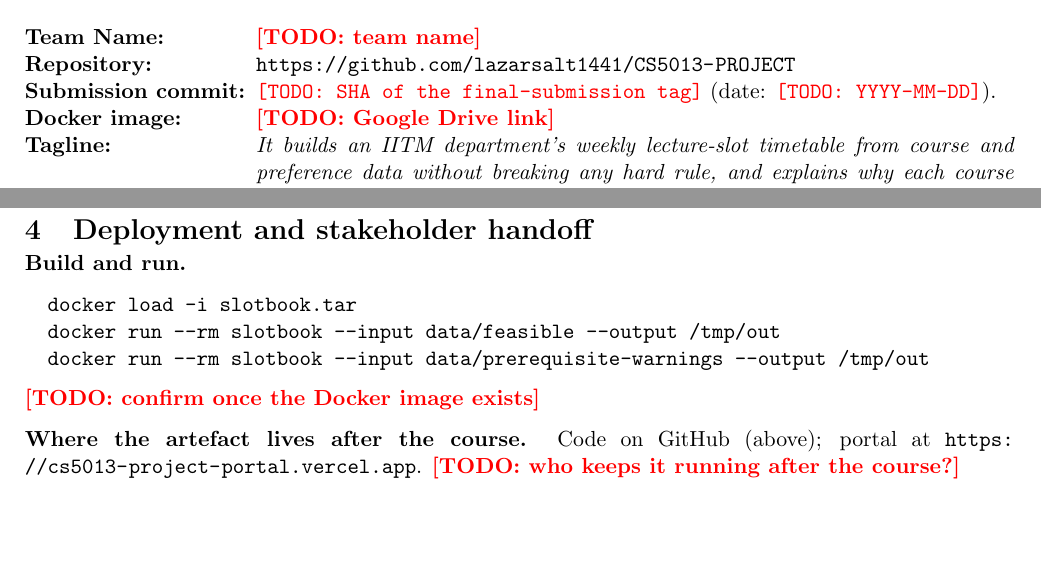
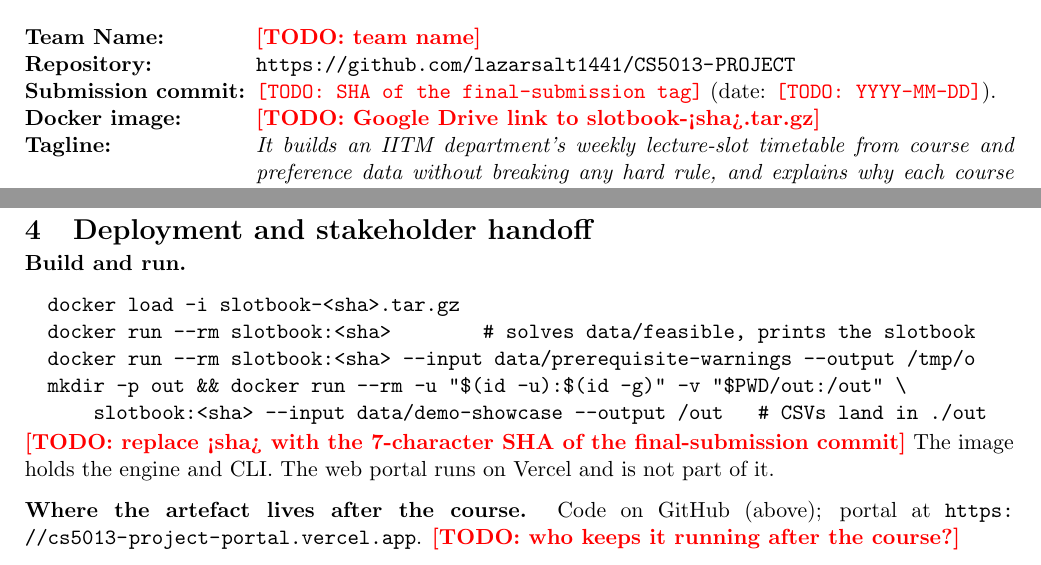
Before and after one commit to lazarsalt1441/CS5013-PROJECT, a LaTeX document (report/report.tex): two parts of pages 1 and 2 of 2, joined at a grey line, cut so that both start at the same text, the shorter picture padded with empty space. Compiled offline with pdfLaTeX.

Commit message:
docs(report): Docker build-and-run commands verified by the image CI
Co-Authored-By: Claude Opus 5.5 <noreply@anthropic.com>
Claude-Session: https://claude.ai/code/session_01Q2K1ooqSHT4busqL96s6t5

```diff
--- a/report/report.tex
+++ b/report/report.tex
@@ -31,7 +31,7 @@
   \item[Team Name:]         \todo{team name}
   \item[Repository:]      \url{https://github.com/lazarsalt1441/CS5013-PROJECT}
   \item[Submission commit:] \texttt{\todo{SHA of the final-submission tag}} (date: \texttt{\todo{YYYY-MM-DD}}).
-  \item[Docker image:]    \todo{Google Drive link}
+  \item[Docker image:]    \todo{Google Drive link to slotbook-<sha>.tar.gz}
   \item[Tagline:]         \textit{It builds an IITM department's weekly lecture-slot timetable from course and preference data without breaking any hard rule, and explains why each course got its slot.}
 \end{description}
 
@@ -100,11 +100,15 @@ The AI-written admin-dashboard check counted U and W grades as completed, contra
 
 \textbf{Build and run.}
 \begin{verbatim}
-  docker load -i slotbook.tar
-  docker run --rm slotbook --input data/feasible --output /tmp/out
-  docker run --rm slotbook --input data/prerequisite-warnings --output /tmp/out
+  docker load -i slotbook-<sha>.tar.gz
+  docker run --rm slotbook:<sha>        # solves data/feasible, prints the slotbook
+  docker run --rm slotbook:<sha> --input data/prerequisite-warnings --output /tmp/o
+  mkdir -p out && docker run --rm -u "$(id -u):$(id -g)" -v "$PWD/out:/out" \
+      slotbook:<sha> --input data/demo-showcase --output /out   # CSVs land in ./out
 \end{verbatim}
-\todo{confirm once the Docker image exists}
+\vspace{-0.5em}
+\todo{replace <sha> with the 7-character SHA of the final-submission commit}
+The image holds the engine and CLI. The web portal runs on Vercel and is not part of it.
 
 \textbf{Where the artefact lives after the course.}
 Code on GitHub (above); portal at
```
Also changed, not shown: report/report.pdf.
